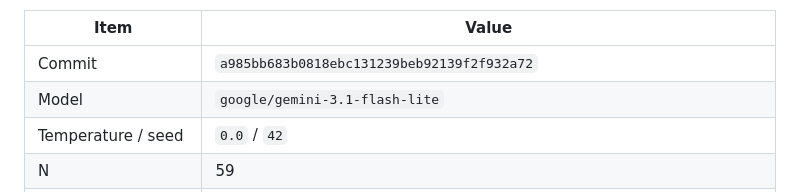
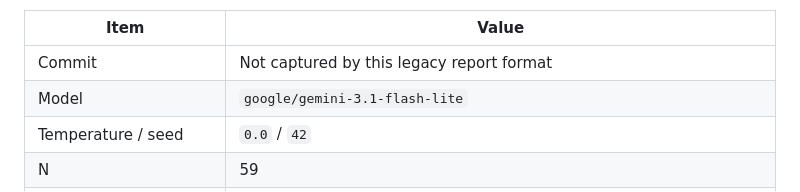
Before and after one commit to KirlosYousef/Receipty, a Markdown page: EVALS.md, the part around one of its changes. GitHub-like rendering.

```diff
--- a/EVALS.md
+++ b/EVALS.md
@@ -66,7 +66,7 @@ This is the **latest authoritative run** and the one to cite.
 
 | Item | Value |
 |---|---|
-| Commit | `a985bb683b0818ebc131239beb92139f2f932a72` |
+| Commit | Not captured by this legacy report format |
 | Model | `google/gemini-3.1-flash-lite` |
 | Temperature / seed | `0.0` / `42` |
 | N | 59 |
```
Also changed, not shown: other parts of EVALS.md (+1 -1 lines).
